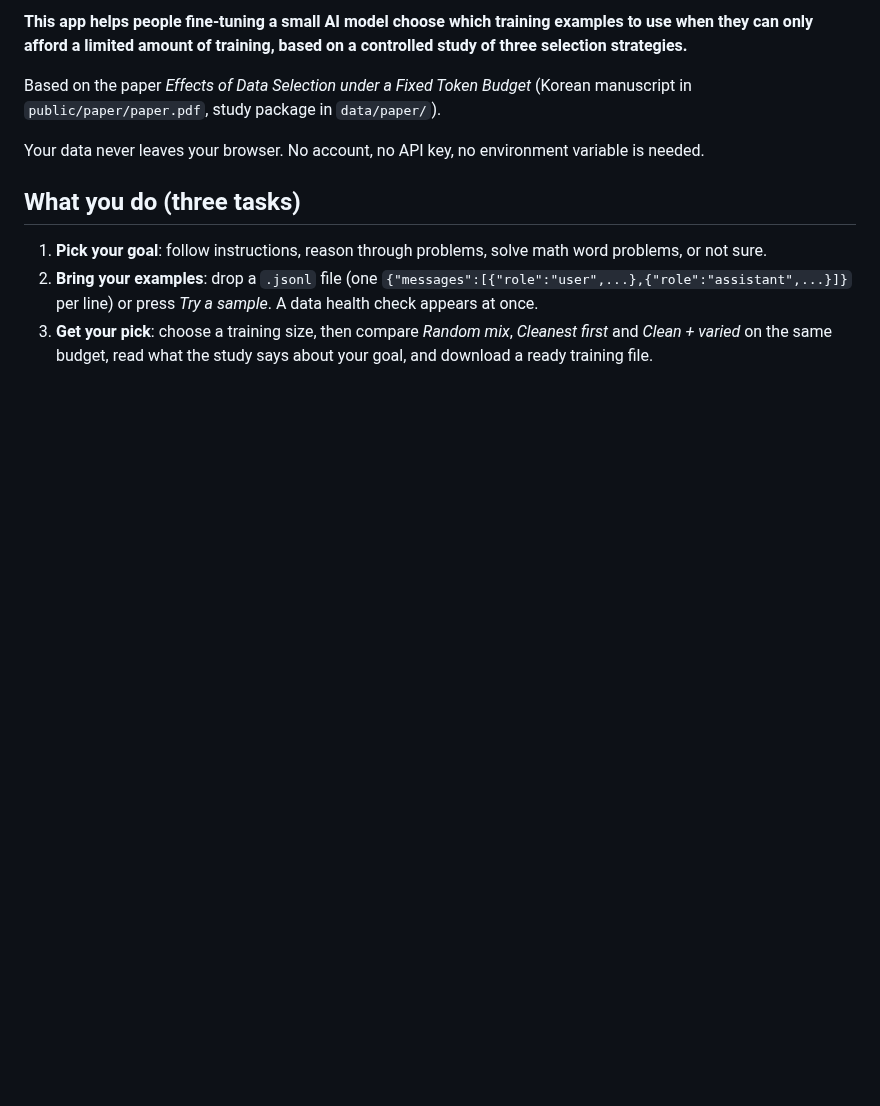
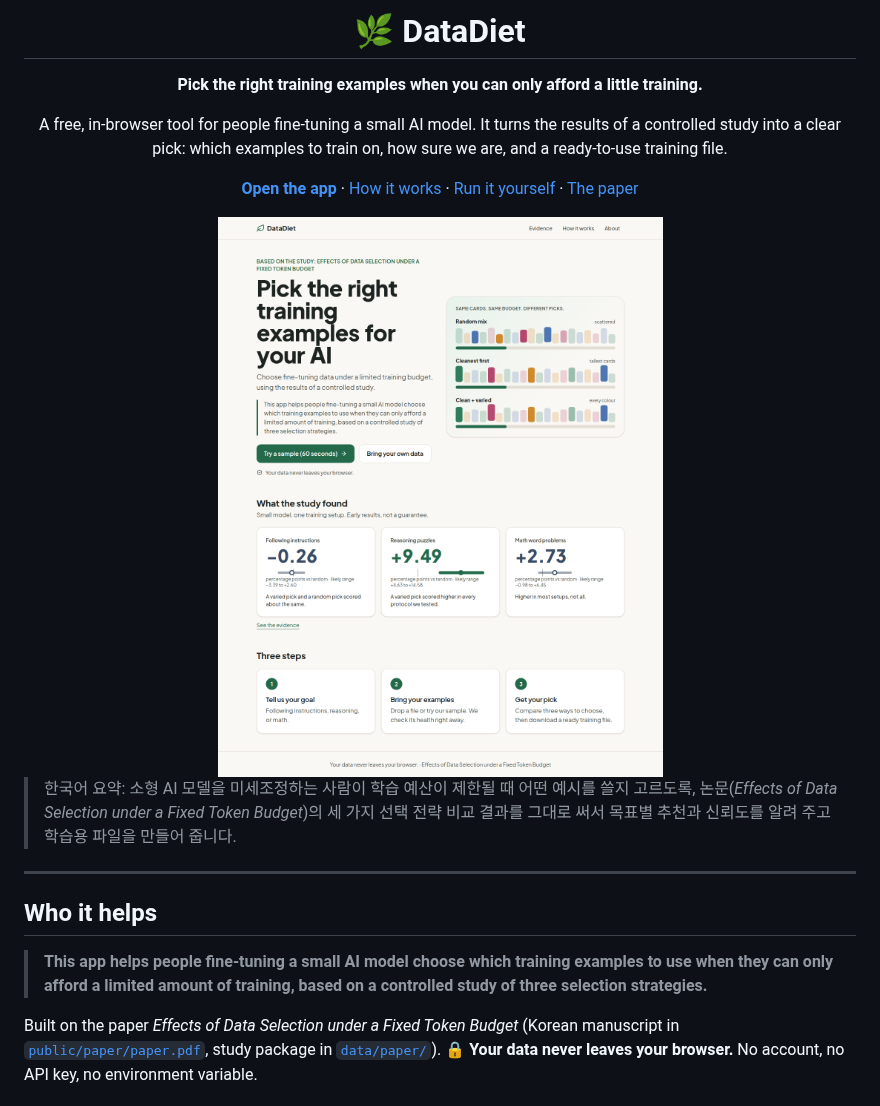
Before and after one commit to coding-jhj/datadiet, a Markdown page: README.md, the part around one of its changes. GitHub-like rendering; pictures changed too: docs/screenshots/landing.png (added); blank space fills up the shorter version.

```diff
--- a/README.md
+++ b/README.md
@@ -2,12 +2,23 @@
 
-**This app helps people fine-tuning a small AI model choose which training examples to use when they can only afford a limited amount of training, based on a controlled study of three selection strategies.**
+# 🌿 DataDiet
 
-Based on the paper *Effects of Data Selection under a Fixed Token Budget* (Korean manuscript in `public/paper/paper.pdf`, study package in `data/paper/`).
+**Pick the right training examples when you can only afford a little training.**
 
-Your data never leaves your browser. No account, no API key, no environment variable is needed.
+A free, in-browser tool for people fine-tuning a small AI model. It turns the results of a controlled study into a clear pick: which examples to train on, how sure we are, and a ready-to-use training file.
 
-## What you do (three tasks)
+[**Open the app**](https://YOUR-APP.vercel.app) · [How it works](#how-it-works) · [Run it yourself](#run-it) · [The paper](public/paper/paper.pdf)
 
-1. **Pick your goal**: follow instructions, reason through problems, solve math word problems, or not sure.
-2. **Bring your examples**: drop a `.jsonl` file (one `{"messages":[{"role":"user",...},{"role":"assistant",...}]}` per line) or press *Try a sample*. A data health check appears at once.
-3. **Get your pick**: choose a training size, then compare *Random mix*, *Cleanest first* and *Clean + varied* on the same budget, read what the study says about your goal, and download a ready training file.
+<img src="docs/screenshots/landing.png" alt="DataDiet landing page" width="820">
+
+</div>
+
+> 한국어 요약: 소형 AI 모델을 미세조정하는 사람이 학습 예산이 제한될 때 어떤 예시를 쓸지 고르도록, 논문(*Effects of Data Selection under a Fixed Token Budget*)의 세 가지 선택 전략 비교 결과를 그대로 써서 목표별 추천과 신뢰도를 알려 주고 학습용 파일을 만들어 줍니다.
+
+---
+
+## Who it helps
+
+> **This app helps people fine-tuning a small AI model choose which training examples to use when they can only afford a limited amount of training, based on a controlled study of three selection strategies.**
+
+Built on the paper *Effects of Data Selection under a Fixed Token Budget* (Korean manuscript in [`public/paper/paper.pdf`](public/paper/paper.pdf), study package in [`data/paper/`](data/paper/)). 🔒 **Your data never leaves your browser.** No account, no API key, no environment variable.
+
```
Also changed, not shown: other parts of README.md (+62 -21 lines), docs/screenshots/evidence.png (added), docs/screenshots/how-it-works.png (added), docs/screenshots/report.png (added), 5 other files.
